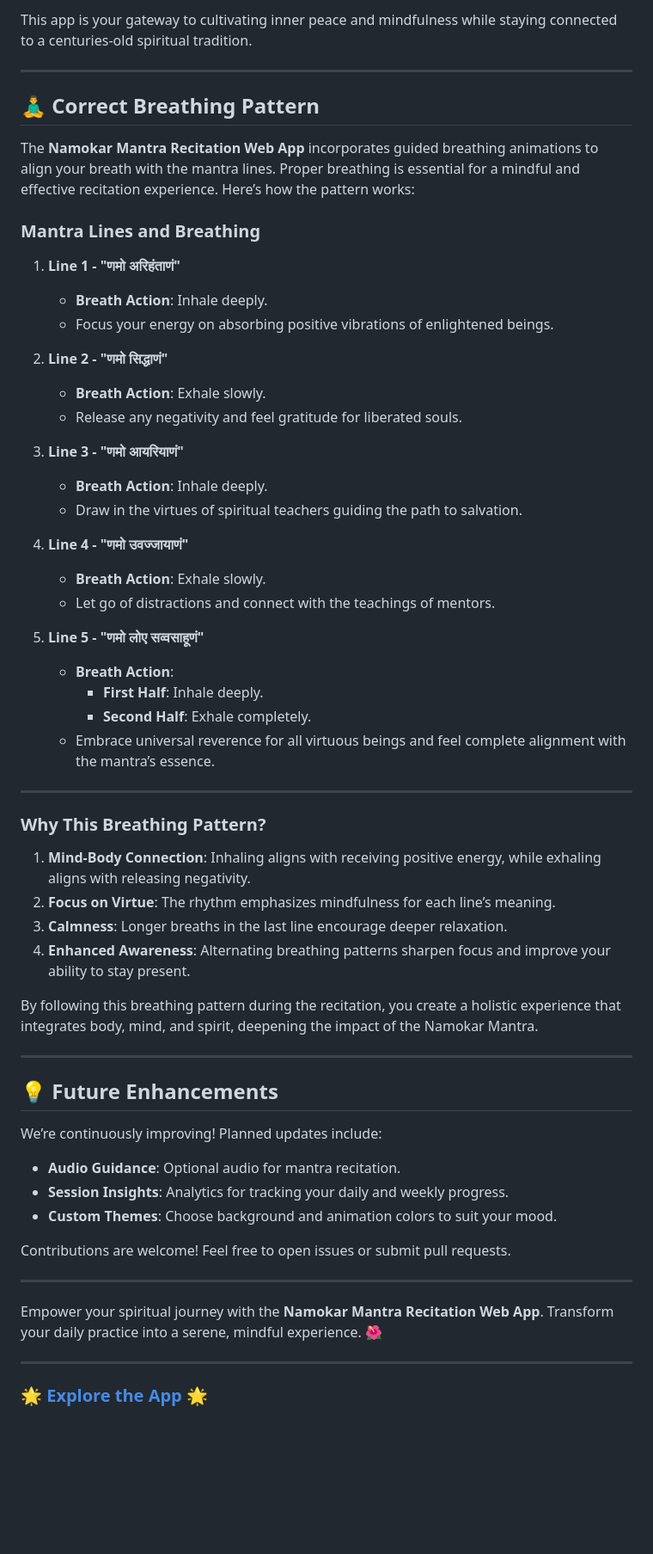
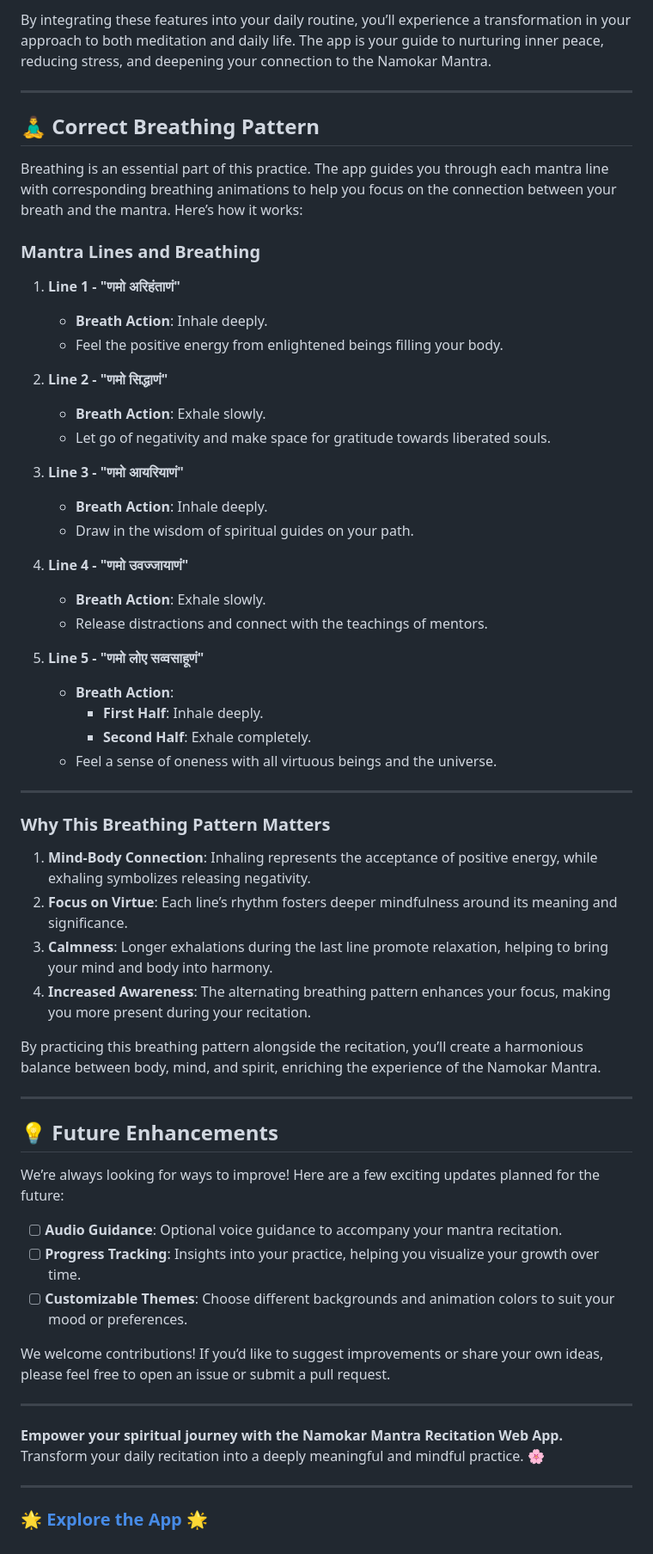
Before and after one commit to uttamjain8/Mindful-Mantra, a Markdown page: README.md, the part around one of its changes. Shown at 86% size. Rendered like a GitHub page; blank space fills up the shorter version.

```diff
--- a/README.md
+++ b/README.md
@@ -56,61 +58,62 @@ Using this app to recite the Namokar Mantra integrates technology into your spir
 
-This app is your gateway to cultivating inner peace and mindfulness while staying connected to a centuries-old spiritual tradition.
+By integrating these features into your daily routine, you’ll experience a transformation in your approach to both meditation and daily life. The app is your guide to nurturing inner peace, reducing stress, and deepening your connection to the Namokar Mantra.
 
 ---
 
 ## 🧘‍♂️ Correct Breathing Pattern
 
-The **Namokar Mantra Recitation Web App** incorporates guided breathing animations to align your breath with the mantra lines. Proper breathing is essential for a mindful and effective recitation experience. Here’s how the pattern works:
+Breathing is an essential part of this practice. The app guides you through each mantra line with corresponding breathing animations to help you focus on the connection between your breath and the mantra. Here’s how it works:
 
 ### Mantra Lines and Breathing
 
 1. **Line 1 - "णमो अरिहंताणं"**
    - **Breath Action**: Inhale deeply.
-   - Focus your energy on absorbing positive vibrations of enlightened beings.
+   - Feel the positive energy from enlightened beings filling your body.
 
 2. **Line 2 - "णमो सिद्धाणं"**
    - **Breath Action**: Exhale slowly.
-   - Release any negativity and feel gratitude for liberated souls.
+   - Let go of negativity and make space for gratitude towards liberated souls.
 
 3. **Line 3 - "णमो आयरियाणं"**
    - **Breath Action**: Inhale deeply.
-   - Draw in the virtues of spiritual teachers guiding the path to salvation.
+   - Draw in the wisdom of spiritual guides on your path.
 
 4. **Line 4 - "णमो उवज्जायाणं"**
    - **Breath Action**: Exhale slowly.
-   - Let go of distractions and connect with the teachings of mentors.
+   - Release distractions and connect with the teachings of mentors.
 
 5. **Line 5 - "णमो लोए सव्वसाहूणं"**
    - **Breath Action**:
       - **First Half**: Inhale deeply.
       - **Second Half**: Exhale completely.
-   - Embrace universal reverence for all virtuous beings and feel complete alignment with the mantra’s essence.
+   - Feel a sense of oneness with all virtuous beings and the universe.
 
 ---
 
-### Why This Breathing Pattern?
+### Why This Breathing Pattern Matters
 
-1. **Mind-Body Connection**: Inhaling aligns with receiving positive energy, while exhaling aligns with releasing negativity.
-2. **Focus on Virtue**: The rhythm emphasizes mindfulness for each line’s meaning.
-3. **Calmness**: Longer breaths in the last line encourage deeper relaxation.
-4. **Enhanced Awareness**: Alternating breathing patterns sharpen focus and improve your ability to stay present.
+1. **Mind-Body Connection**: Inhaling represents the acceptance of positive energy, while exhaling symbolizes releasing negativity.
+2. **Focus on Virtue**: Each line’s rhythm fosters deeper mindfulness around its meaning and significance.
+3. **Calmness**: Longer exhalations during the last line promote relaxation, helping to bring your mind and body into harmony.
+4. **Increased Awareness**: The alternating breathing pattern enhances your focus, making you more present during your recitation.
 
-By following this breathing pattern during the recitation, you create a holistic experience that integrates body, mind, and spirit, deepening the impact of the Namokar Mantra.
+By practicing this breathing pattern alongside the recitation, you’ll create a harmonious balance between body, mind, and spirit, enriching the experience of the Namokar Mantra.
 
 ---
 
 ## 💡 Future Enhancements
 
-We’re continuously improving! Planned updates include:
-- **Audio Guidance**: Optional audio for mantra recitation.
-- **Session Insights**: Analytics for tracking your daily and weekly progress.
-- **Custom Themes**: Choose background and animation colors to suit your mood.
+We’re always looking for ways to improve! Here are a few exciting updates planned for the future:
+- [ ]  **Audio Guidance**: Optional voice guidance to accompany your mantra recitation.
+- [ ] **Progress Tracking**: Insights into your practice, helping you visualize your growth over time.
+- [ ]  **Customizable Themes**: Choose different backgrounds and animation colors to suit your mood or preferences.
 
-Contributions are welcome! Feel free to open issues or submit pull requests.
+We welcome contributions! If you’d like to suggest improvements or share your own ideas, please feel free to open an issue or submit a pull request.
 
 ---
 
-Empower your spiritual journey with the **Namokar Mantra Recitation Web App**. Transform your daily practice into a serene, mindful experience. 🌺
+**Empower your spiritual journey with the Namokar Mantra Recitation Web App.**
+Transform your daily recitation into a deeply meaningful and mindful practice. 🌸
 
 ---
 
```
Also changed, not shown: other parts of README.md (+27 -25 lines).
